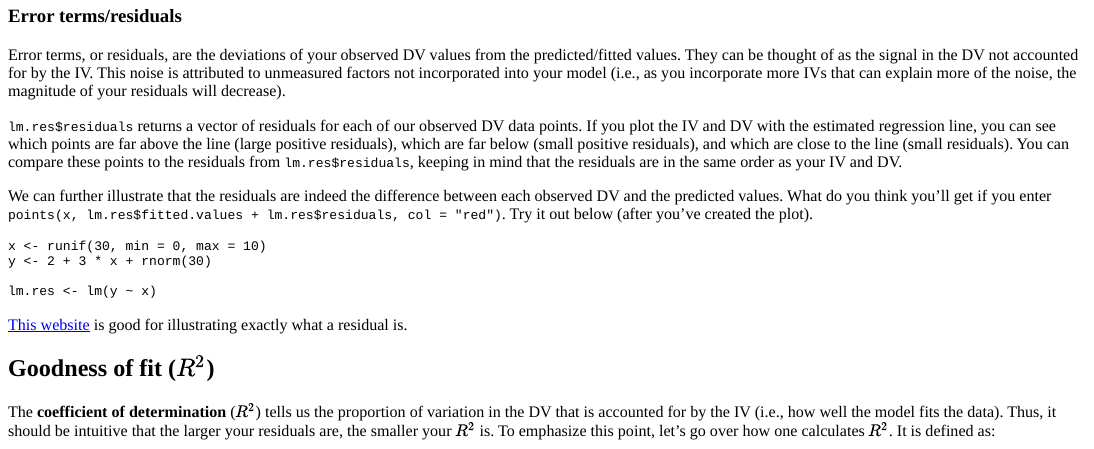
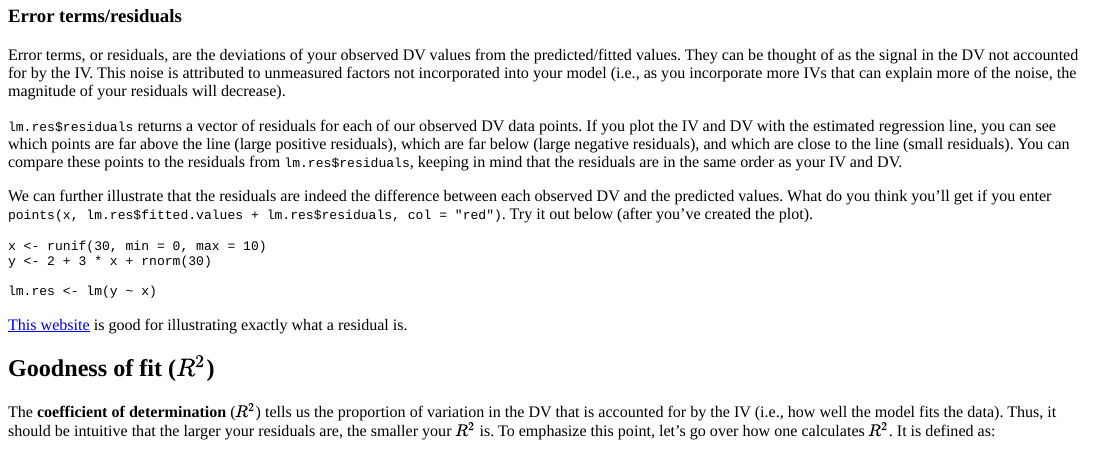
Before and after one commit to andrewdu1/ANTH674, an R Markdown document (inst/tutorials/Week5/Week5.Rmd): the page in a window 1100 px wide, from 2500 px down. The pictures show the output file inst/tutorials/Week5/Week5.html that the author committed with the source, opened offline; long lines of code are wrapped.

Commit message:
Edited Week 5 tutorial
Fixed "points below line are large negative residuals"

```diff
--- a/inst/tutorials/Week5/Week5.Rmd
+++ b/inst/tutorials/Week5/Week5.Rmd
@@ -182,7 +182,7 @@ They can be thought of as the signal in the DV not accounted for by the IV.
 This noise is attributed to unmeasured factors not incorporated into your model (i.e., as you incorporate more IVs that can explain more of the noise, the magnitude of your residuals will decrease).
 
 `lm.res$residuals` returns a vector of residuals for each of our observed DV data points.
-If you plot the IV and DV with the estimated regression line, you can see which points are far above the line (large positive residuals), which are far below (small positive residuals), and which are close to the line (small residuals).
+If you plot the IV and DV with the estimated regression line, you can see which points are far above the line (large positive residuals), which are far below (large negative residuals), and which are close to the line (small residuals).
 You can compare these points to the residuals from `lm.res$residuals`, keeping in mind that the residuals are in the same order as your IV and DV.
 
 We can further illustrate that the residuals are indeed the difference between each observed DV and the predicted values.
```
Also changed, not shown: inst/tutorials/Week5/Week5.html, 2 other files.
